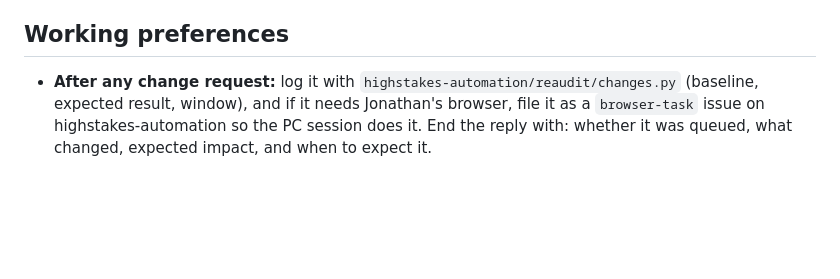
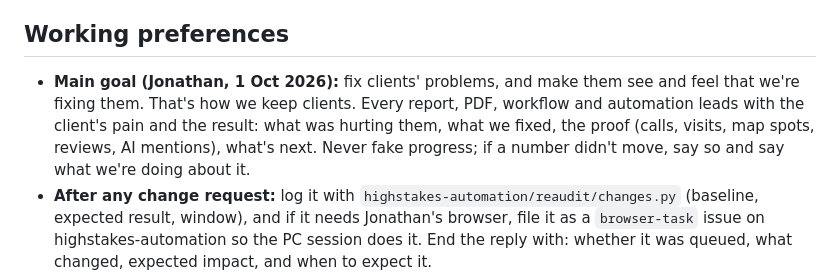
Before and after one commit to HighStakesAI/claude, a Markdown page: CLAUDE.md, the part around the change. GitHub-like rendering; blank space fills up the shorter version.

Commit message:
CLAUDE.md: main goal, fix clients' problems and make them see it
Co-Authored-By: Claude Opus 5.5 <noreply@anthropic.com>
Claude-Session: https://claude.ai/code/session_019h6FXeN8Nf3StBWeRt8PrX

```diff
--- a/CLAUDE.md
+++ b/CLAUDE.md
@@ -81,6 +81,11 @@ These came out of real mistakes, not hypotheticals:
 
 ## Working preferences
 
+- **Main goal (Jonathan, 1 Oct 2026):** fix clients' problems, and make them see and feel that we're
+  fixing them. That's how we keep clients. Every report, PDF, workflow and automation leads with the
+  client's pain and the result: what was hurting them, what we fixed, the proof (calls, visits, map
+  spots, reviews, AI mentions), what's next. Never fake progress; if a number didn't move, say so and
+  say what we're doing about it.
 - **After any change request:** log it with `highstakes-automation/reaudit/changes.py` (baseline, expected result, window), and if it needs Jonathan's browser, file it as a `browser-task` issue on highstakes-automation so the PC session does it. End the reply with: whether it was queued, what changed, expected impact, and when to expect it.
 - **Slack:** ask Jonathan before posting anything to Slack, unless he asked for that post or it comes from a routine he set up. Audits post only the one-page summary; the full report and action plan stay in the repo.
 - **Google Business Profile edits:** if a client's profile isn't in Jonathan's Google account, switch the account (avatar, top right of business.google.com) to **Ben Byrer (byrerben@gmail.com)**. Ben manages most or all client profiles. Put that step in every extension prompt that edits a profile.
```
